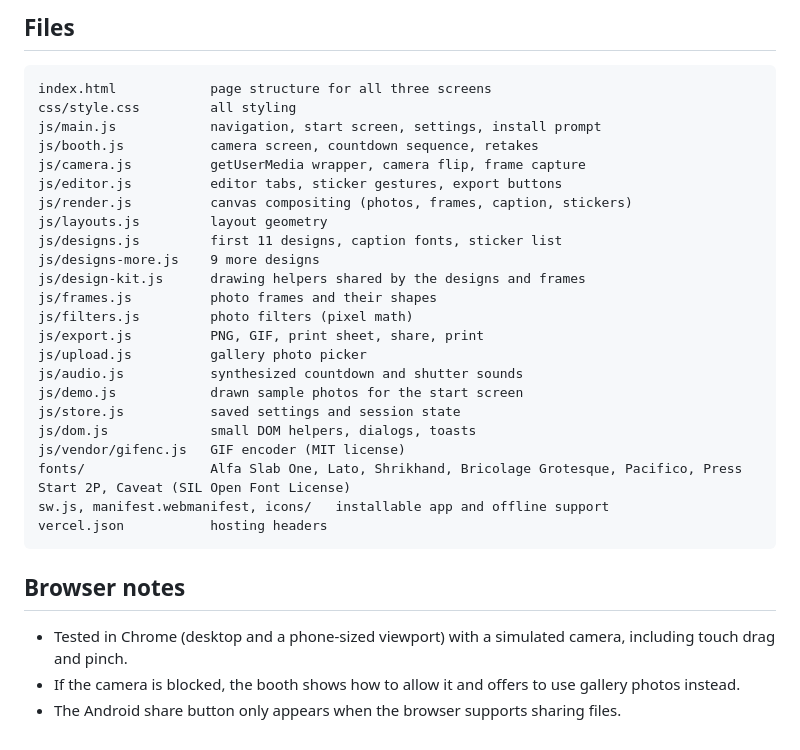
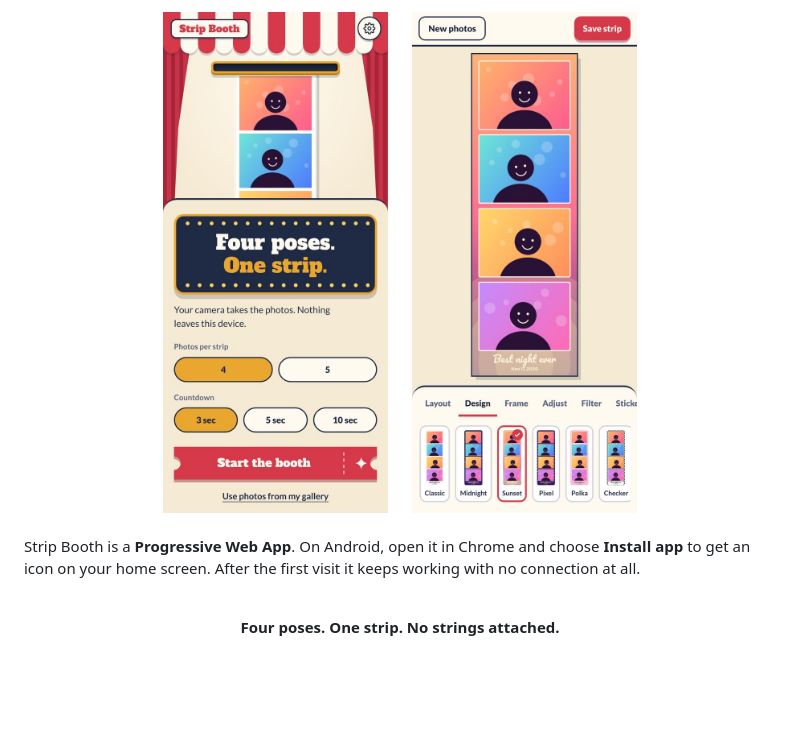
Before and after one commit to rishi-maxxed/photo-booth, a Markdown page: README.md, the part around one of its changes. Drawn GitHub-style; pictures changed too: docs/mobile-editor.jpg (added), docs/mobile-start.jpg (added); blank space fills up the shorter version.

````diff
--- a/README.md
+++ b/README.md
@@ -76,34 +138,18 @@ Each file has a short comment at the top that says what it does.
 
-## Files
+<div align="center">
+<img src="docs/mobile-start.jpg" alt="Strip Booth start screen on a phone" width="30%">
+&nbsp;&nbsp;&nbsp;&nbsp;
+<img src="docs/mobile-editor.jpg" alt="Strip Booth editor on a phone" width="30%">
+</div>
 
-```
-index.html            page structure for all three screens
-css/style.css         all styling
-js/main.js            navigation, start screen, settings, install prompt
-js/booth.js           camera screen, countdown sequence, retakes
-js/camera.js          getUserMedia wrapper, camera flip, frame capture
-js/editor.js          editor tabs, sticker gestures, export buttons
-js/render.js          canvas compositing (photos, frames, caption, stickers)
-js/layouts.js         layout geometry
-js/designs.js         first 11 designs, caption fonts, sticker list
-js/designs-more.js    9 more designs
-js/design-kit.js      drawing helpers shared by the designs and frames
-js/frames.js          photo frames and their shapes
-js/filters.js         photo filters (pixel math)
-js/export.js          PNG, GIF, print sheet, share, print
-js/upload.js          gallery photo picker
-js/audio.js           synthesized countdown and shutter sounds
-js/demo.js            drawn sample photos for the start screen
-js/store.js           saved settings and session state
-js/dom.js             small DOM helpers, dialogs, toasts
-js/vendor/gifenc.js   GIF encoder (MIT license)
-fonts/                Alfa Slab One, Lato, Shrikhand, Bricolage Grotesque, Pacifico, Press Start 2P, Caveat (SIL Open Font License)
-sw.js, manifest.webmanifest, icons/   installable app and offline support
-vercel.json           hosting headers
-```
+<br>
 
-## Browser notes
+Strip Booth is a **Progressive Web App**. On Android, open it in Chrome and choose **Install app** to get an icon on your home screen. After the first visit it keeps working with no connection at all.
 
-- Tested in Chrome (desktop and a phone-sized viewport) with a simulated camera, including touch drag and pinch.
-- If the camera is blocked, the booth shows how to allow it and offers to use gallery photos instead.
-- The Android share button only appears when the browser supports sharing files.
+<br>
+
+<div align="center">
+
+**Four poses. One strip. No strings attached.**
+
+</div>
````
Also changed, not shown: other parts of README.md (+115 -53 lines), docs/designs.png (added), docs/desktop-editor.jpg (added), docs/desktop-start.jpg (added), docs/frames.png (added).
